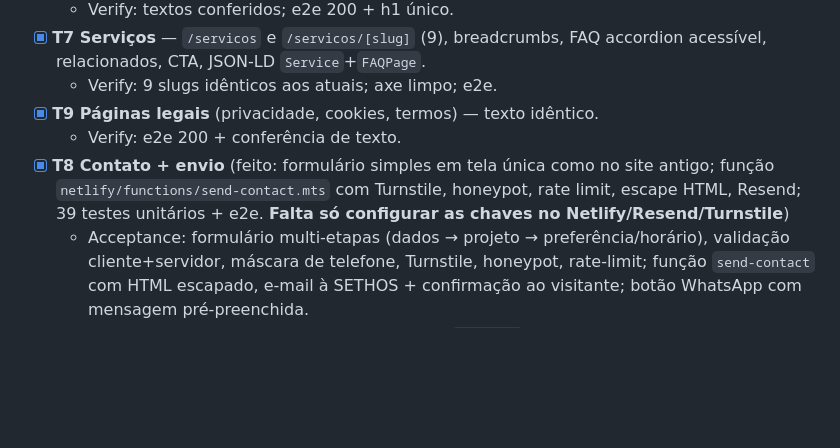
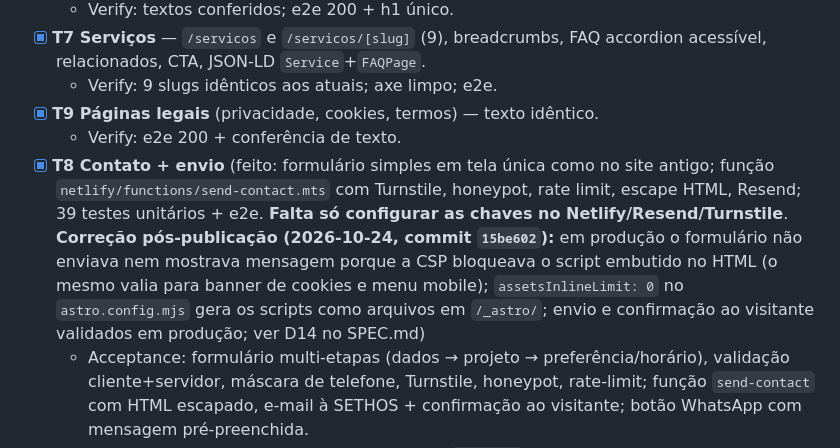
Before and after one commit to carlosleandrobh/sethos-website, a Markdown page: tasks/todo.md, the part around the change. GitHub-like rendering; blank space fills up the shorter version.

```diff
--- a/tasks/todo.md
+++ b/tasks/todo.md
@@ -35,7 +35,7 @@ Legenda: [ ] pendente · Verificação entre "Verify".
   - Verify: 9 slugs idênticos aos atuais; axe limpo; e2e.
 - [x] **T9 Páginas legais** (privacidade, cookies, termos) — texto idêntico.
   - Verify: e2e 200 + conferência de texto.
-- [x] **T8 Contato + envio** (feito: formulário simples em tela única como no site antigo; função `netlify/functions/send-contact.mts` com Turnstile, honeypot, rate limit, escape HTML, Resend; 39 testes unitários + e2e. **Falta só configurar as chaves no Netlify/Resend/Turnstile**)
+- [x] **T8 Contato + envio** (feito: formulário simples em tela única como no site antigo; função `netlify/functions/send-contact.mts` com Turnstile, honeypot, rate limit, escape HTML, Resend; 39 testes unitários + e2e. **Falta só configurar as chaves no Netlify/Resend/Turnstile**. **Correção pós-publicação (2026-10-24, commit `15be602`):** em produção o formulário não enviava nem mostrava mensagem porque a CSP bloqueava o script embutido no HTML (o mesmo valia para banner de cookies e menu mobile); `assetsInlineLimit: 0` no `astro.config.mjs` gera os scripts como arquivos em `/_astro/`; envio e confirmação ao visitante validados em produção; ver D14 no SPEC.md)
   - Acceptance: formulário multi-etapas (dados → projeto → preferência/horário), validação cliente+servidor, máscara de telefone, Turnstile, honeypot, rate-limit; função `send-contact` com HTML escapado, e-mail à SETHOS + confirmação ao visitante; botão WhatsApp com mensagem pré-preenchida.
   - Verify: testes unitários (validação, escape de `<script>`), e2e com função mockada; envio real em preview. **→ CP2**
   - Files: ~6 (ContactForm, steps, validation, functions/send-contact, teste, página)
```
Also changed, not shown: SPEC.md (+1 -0 lines).
